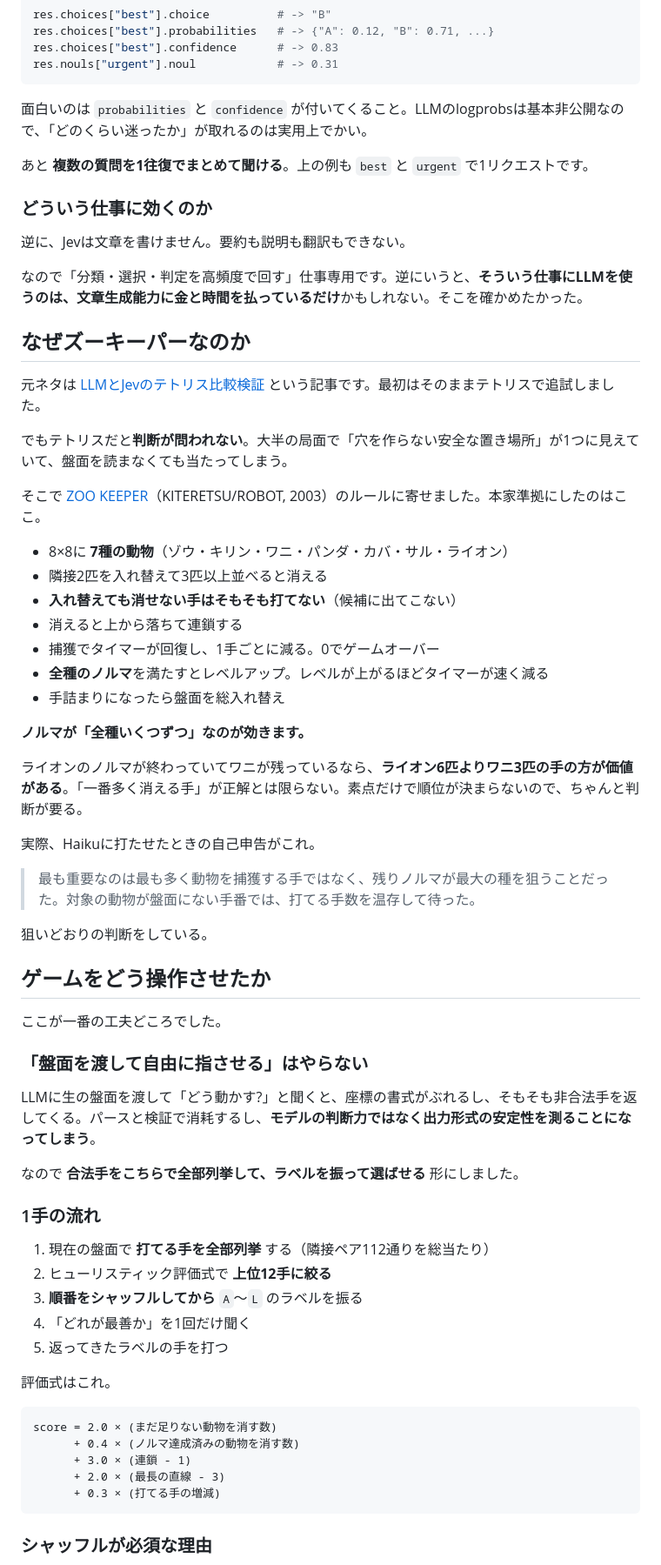
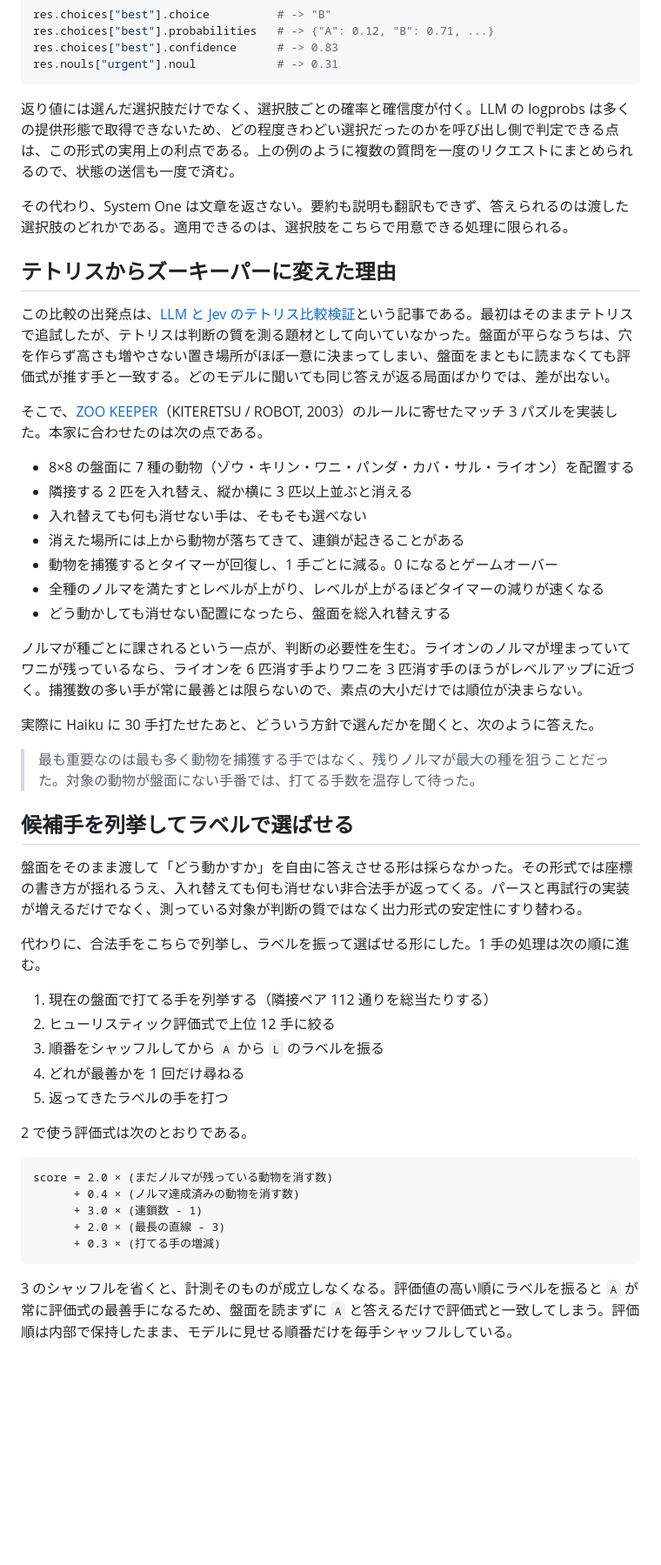
Before and after one commit to ryuchan00/jev_practice, a Markdown page: blog/jev-vs-haiku.md, the part around one of its changes. Shown at 87% size. Rendered like a GitHub page; blank space fills up the shorter version.

````diff
--- a/blog/jev-vs-haiku.md
+++ b/blog/jev-vs-haiku.md
@@ -65,69 +32,51 @@ res.choices["best"].confidence      # -> 0.83
 res.nouls["urgent"].noul            # -> 0.31
 ```
 
-面白いのは `probabilities` と `confidence` が付いてくること。LLMのlogprobsは基本非公開なので、「どのくらい迷ったか」が取れるのは実用上でかい。
+返り値には選んだ選択肢だけでなく、選択肢ごとの確率と確信度が付く。LLM の logprobs は多くの提供形態で取得できないため、どの程度きわどい選択だったのかを呼び出し側で判定できる点は、この形式の実用上の利点である。上の例のように複数の質問を一度のリクエストにまとめられるので、状態の送信も一度で済む。
 
-あと **複数の質問を1往復でまとめて聞ける**。上の例も `best` と `urgent` で1リクエストです。
+その代わり、System One は文章を返さない。要約も説明も翻訳もできず、答えられるのは渡した選択肢のどれかである。適用できるのは、選択肢をこちらで用意できる処理に限られる。
 
-### どういう仕事に効くのか
+## テトリスからズーキーパーに変えた理由
 
-逆に、Jevは文章を書けません。要約も説明も翻訳もできない。
+この比較の出発点は、[LLM と Jev のテトリス比較検証](https://zenn.dev/yrd/articles/64d4e2f4c3e71c)という記事である。最初はそのままテトリスで追試したが、テトリスは判断の質を測る題材として向いていなかった。盤面が平らなうちは、穴を作らず高さも増やさない置き場所がほぼ一意に決まってしまい、盤面をまともに読まなくても評価式が推す手と一致する。どのモデルに聞いても同じ答えが返る局面ばかりでは、差が出ない。
 
-なので「分類・選択・判定を高頻度で回す」仕事専用です。逆にいうと、**そういう仕事にLLMを使うのは、文章生成能力に金と時間を払っているだけ**かもしれない。そこを確かめたかった。
+そこで、[ZOO KEEPER](https://ja.wikipedia.org/wiki/ZOO_KEEPER_(%E3%82%B2%E3%83%BC%E3%83%A0))（KITERETSU / ROBOT, 2003）のルールに寄せたマッチ 3 パズルを実装した。本家に合わせたのは次の点である。
 
-## なぜズーキーパーなのか
+- 8×8 の盤面に 7 種の動物（ゾウ・キリン・ワニ・パンダ・カバ・サル・ライオン）を配置する
+- 隣接する 2 匹を入れ替え、縦か横に 3 匹以上並ぶと消える
+- 入れ替えても何も消せない手は、そもそも選べない
+- 消えた場所には上から動物が落ちてきて、連鎖が起きることがある
+- 動物を捕獲するとタイマーが回復し、1 手ごとに減る。0 になるとゲームオーバー
+- 全種のノルマを満たすとレベルが上がり、レベルが上がるほどタイマーの減りが速くなる
+- どう動かしても消せない配置になったら、盤面を総入れ替えする
 
-元ネタは [LLMとJevのテトリス比較検証](https://zenn.dev/yrd/articles/64d4e2f4c3e71c) という記事です。最初はそのままテトリスで追試しました。
+ノルマが種ごとに課されるという一点が、判断の必要性を生む。ライオンのノルマが埋まっていてワニが残っているなら、ライオンを 6 匹消す手よりワニを 3 匹消す手のほうがレベルアップに近づく。捕獲数の多い手が常に最善とは限らないので、素点の大小だけでは順位が決まらない。
 
-でもテトリスだと**判断が問われない**。大半の局面で「穴を作らない安全な置き場所」が1つに見えていて、盤面を読まなくても当たってしまう。
-
-そこで [ZOO KEEPER](https://ja.wikipedia.org/wiki/ZOO_KEEPER_(%E3%82%B2%E3%83%BC%E3%83%A0))（KITERETSU/ROBOT, 2003）のルールに寄せました。本家準拠にしたのはここ。
-
-- 8×8に **7種の動物**（ゾウ・キリン・ワニ・パンダ・カバ・サル・ライオン）
-- 隣接2匹を入れ替えて3匹以上並べると消える
-- **入れ替えても消せない手はそもそも打てない**（候補に出てこない）
-- 消えると上から落ちて連鎖する
-- 捕獲でタイマーが回復し、1手ごとに減る。0でゲームオーバー
-- **全種のノルマ**を満たすとレベルアップ。レベルが上がるほどタイマーが速く減る
-- 手詰まりになったら盤面を総入れ替え
-
-**ノルマが「全種いくつずつ」なのが効きます。**
-
-ライオンのノルマが終わっていてワニが残っているなら、**ライオン6匹よりワニ3匹の手の方が価値がある**。「一番多く消える手」が正解とは限らない。素点だけで順位が決まらないので、ちゃんと判断が要る。
-
-実際、Haikuに打たせたときの自己申告がこれ。
+実際に Haiku に 30 手打たせたあと、どういう方針で選んだかを聞くと、次のように答えた。
 
 > 最も重要なのは最も多く動物を捕獲する手ではなく、残りノルマが最大の種を狙うことだった。対象の動物が盤面にない手番では、打てる手数を温存して待った。
 
-狙いどおりの判断をしている。
+## 候補手を列挙してラベルで選ばせる
 
-## ゲームをどう操作させたか
+盤面をそのまま渡して「どう動かすか」を自由に答えさせる形は採らなかった。その形式では座標の書き方が揺れるうえ、入れ替えても何も消せない非合法手が返ってくる。パースと再試行の実装が増えるだけでなく、測っている対象が判断の質ではなく出力形式の安定性にすり替わる。
 
-ここが一番の工夫どころでした。
+代わりに、合法手をこちらで列挙し、ラベルを振って選ばせる形にした。1 手の処理は次の順に進む。
 
-### 「盤面を渡して自由に指させる」はやらない
-
-LLMに生の盤面を渡して「どう動かす?」と聞くと、座標の書式がぶれるし、そもそも非合法手を返してくる。パースと検証で消耗するし、**モデルの判断力ではなく出力形式の安定性を測ることになってしまう**。
-
-なので **合法手をこちらで全部列挙して、ラベルを振って選ばせる** 形にしました。
-
-### 1手の流れ
-
-1. 現在の盤面で **打てる手を全部列挙** する（隣接ペア112通りを総当たり）
-2. ヒューリスティック評価式で **上位12手に絞る**
-3. **順番をシャッフルしてから** `A`〜`L` のラベルを振る
-4. 「どれが最善か」を1回だけ聞く
+1. 現在の盤面で打てる手を列挙する（隣接ペア 112 通りを総当たりする）
+2. ヒューリスティック評価式で上位 12 手に絞る
+3. 順番をシャッフルしてから `A` から `L` のラベルを振る
+4. どれが最善かを 1 回だけ尋ねる
 5. 返ってきたラベルの手を打つ
 
-評価式はこれ。
+2 で使う評価式は次のとおりである。
 
 ```
-score = 2.0 × (まだ足りない動物を消す数)
+score = 2.0 × (まだノルマが残っている動物を消す数)
       + 0.4 × (ノルマ達成済みの動物を消す数)
-      + 3.0 × (連鎖 - 1)
+      + 3.0 × (連鎖数 - 1)
       + 2.0 × (最長の直線 - 3)
       + 0.3 × (打てる手の増減)
 ```
 
-### シャッフルが必須な理由
+3 のシャッフルを省くと、計測そのものが成立しなくなる。評価値の高い順にラベルを振ると `A` が常に評価式の最善手になるため、盤面を読まずに `A` と答えるだけで評価式と一致してしまう。評価順は内部で保持したまま、モデルに見せる順番だけを毎手シャッフルしている。
 
````
Also changed, not shown: other parts of blog/jev-vs-haiku.md (+46 -123 lines).
